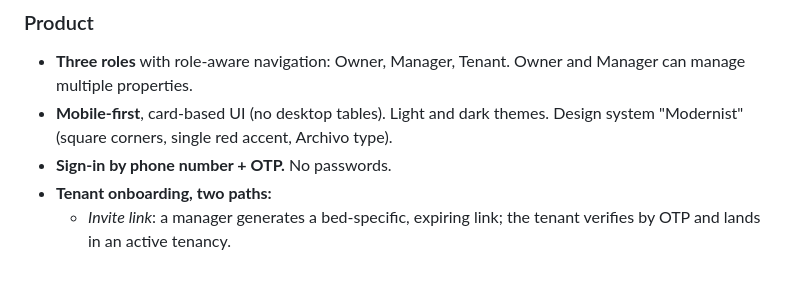
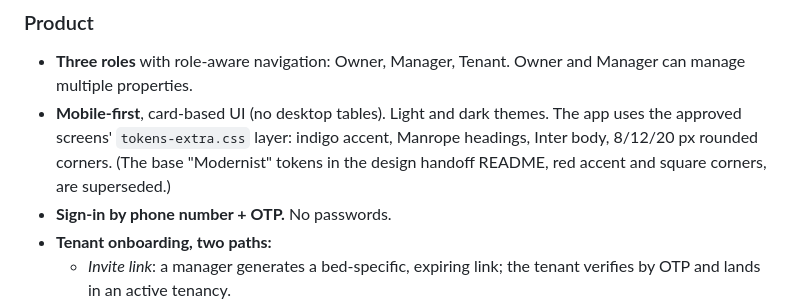
Before and after one commit to shivam-ventures/PG-Khata, a Markdown page: README.md, the part around the change. Drawn GitHub-style; blank space fills up the shorter version.

Commit message:
docs: add session handoff and correct design-system description in README
Co-Authored-By: Claude Sonnet 5.5 <noreply@anthropic.com>

```diff
--- a/README.md
+++ b/README.md
@@ -41,8 +41,9 @@ product decisions log ([`docs/DECISIONS.md`](docs/DECISIONS.md)), and direct ins
 
 - **Three roles** with role-aware navigation: Owner, Manager, Tenant. Owner and Manager can manage
   multiple properties.
-- **Mobile-first**, card-based UI (no desktop tables). Light and dark themes. Design system "Modernist"
-  (square corners, single red accent, Archivo type).
+- **Mobile-first**, card-based UI (no desktop tables). Light and dark themes. The app uses the approved
+  screens' `tokens-extra.css` layer: indigo accent, Manrope headings, Inter body, 8/12/20 px rounded corners.
+  (The base "Modernist" tokens in the design handoff README, red accent and square corners, are superseded.)
 - **Sign-in by phone number + OTP.** No passwords.
 - **Tenant onboarding, two paths:**
   - *Invite link*: a manager generates a bed-specific, expiring link; the tenant verifies by OTP and
```
Also changed, not shown: docs/HANDOFF.md (added, +451 -0 lines).
